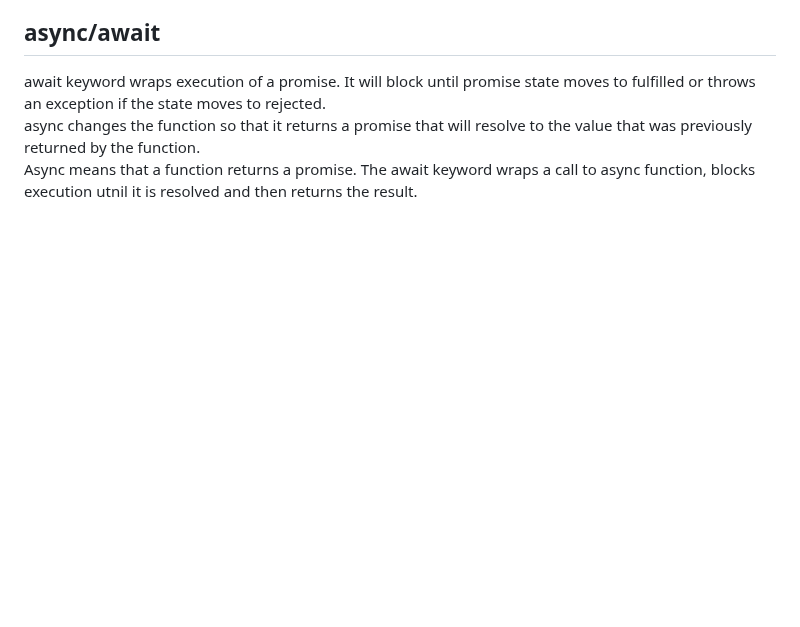
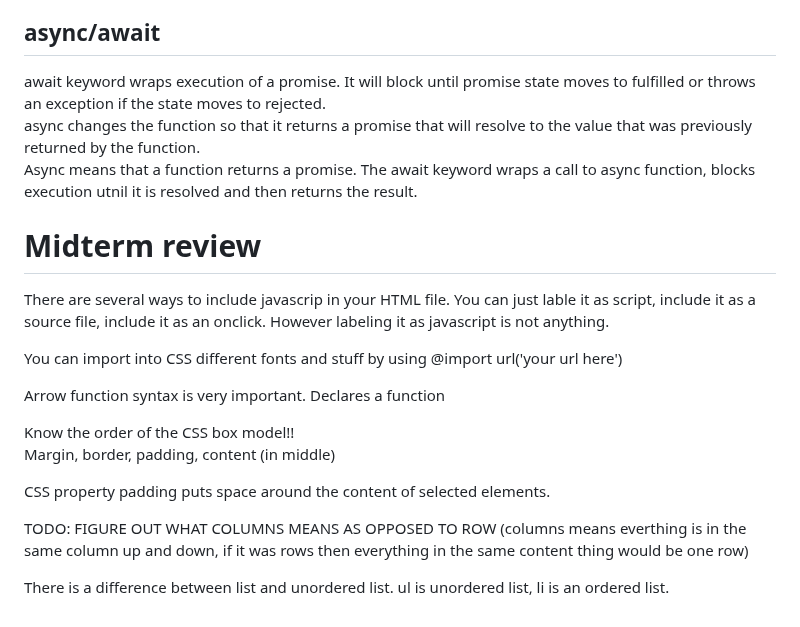
Before and after one commit to colintsmith/startup, a Markdown page: notes.md, the part around the change. Rendered like a GitHub page; blank space fills up the shorter version.

Commit message:
going through the midterm review

```diff
--- a/notes.md
+++ b/notes.md
@@ -127,3 +127,19 @@ These are the three functions of a promise object: then is called when a promise
 await keyword wraps execution of a promise. It will block until promise state moves to fulfilled or throws an exception if the state moves to rejected.
 async changes the function so that it returns a promise that will resolve to the value that was previously returned by the function.
 Async means that a function returns a promise. The await keyword wraps a call to async function, blocks execution utnil it is resolved and then returns the result.
+
+# Midterm review
+There are several ways to include javascrip in your HTML file. You can just lable it as script, include it as a source file, include it as an onclick. However labeling it as javascript is not anything.
+
+You can import into CSS different fonts and stuff by using @import url('your url here')
+
+Arrow function syntax is very important. Declares a function
+
+Know the order of the CSS box model!!
+Margin, border, padding, content (in middle)
+
+CSS property padding puts space around the content of selected elements.
+
+TODO: FIGURE OUT WHAT COLUMNS MEANS AS OPPOSED TO ROW (columns means everthing is in the same column up and down, if it was rows then everything in the same content thing would be one row)
+
+There is a difference between list and unordered list. ul is unordered list, li is an ordered list.
```
